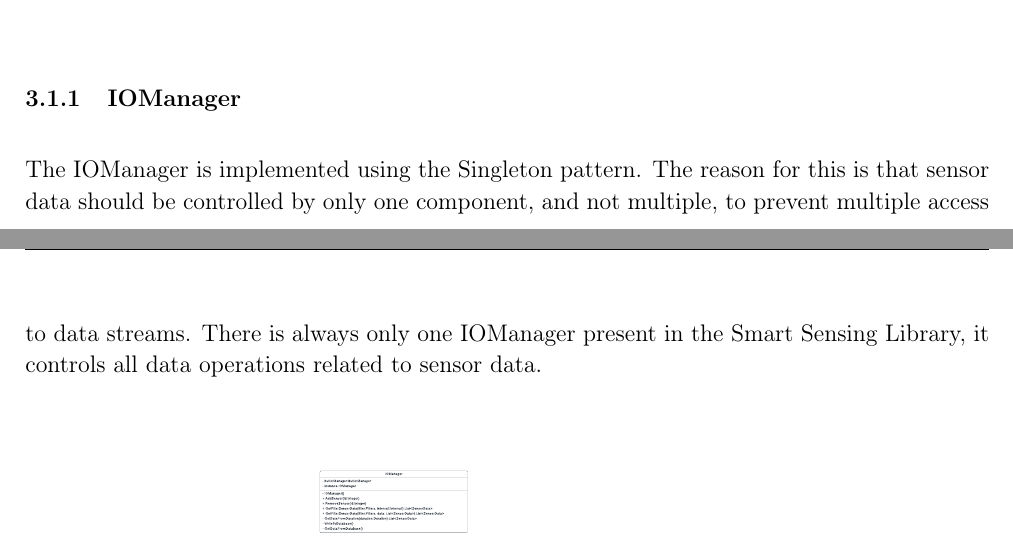
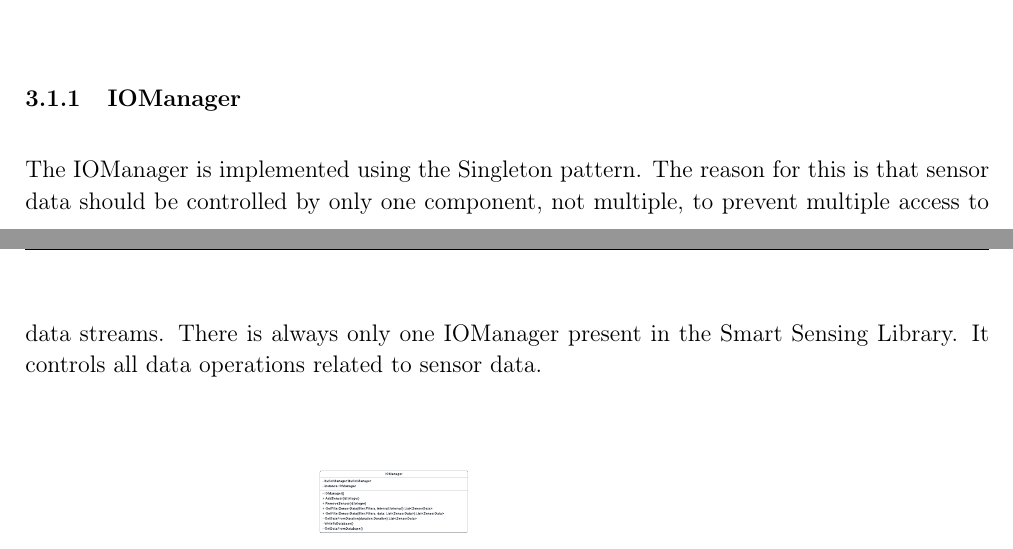
Before and after one commit to uulm-smart-sensing/documentation, a LaTeX document (Software design document/design_doc.tex): two parts of pages 7 and 8 of 15, joined at a grey line, cut so that both start at the same text. Compiled offline with pdfLaTeX.

Commit message:
docs: fix some spelling etc.

```diff
--- a/Software design document/design_doc.tex
+++ b/Software design document/design_doc.tex
@@ -176,7 +176,7 @@ The IOManager component manages all functions related to data storage and transf
 
 
 \subsubsection{IOManager}
-The IOManager is implemented using the Singleton pattern. The reason for this is that sensor data should be controlled by only one component, and not multiple, to prevent multiple access to data streams. There is always only one IOManager present in the Smart Sensing Library, it controls all data operations related to sensor data.
+The IOManager is implemented using the Singleton pattern. The reason for this is that sensor data should be controlled by only one component, not multiple, to prevent multiple access to data streams. There is always only one IOManager present in the Smart Sensing Library. It controls all data operations related to sensor data.
 \begin{figure}[ht]
 \centering
 \includesvg[width=.6\textwidth]{Graphics/IOManager}
```
